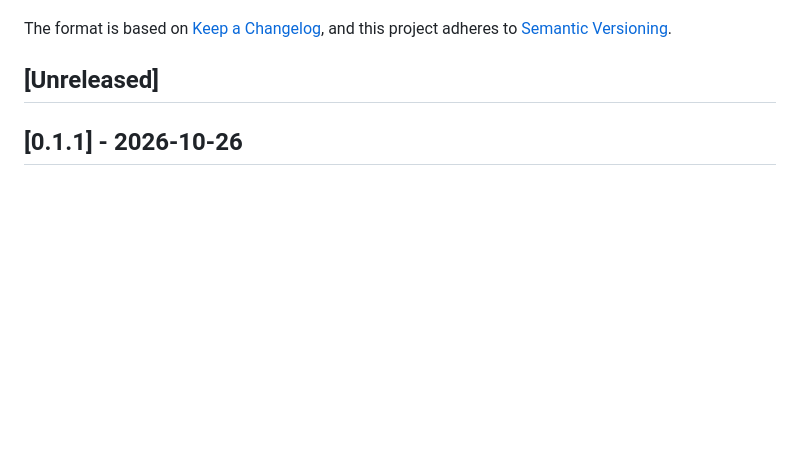
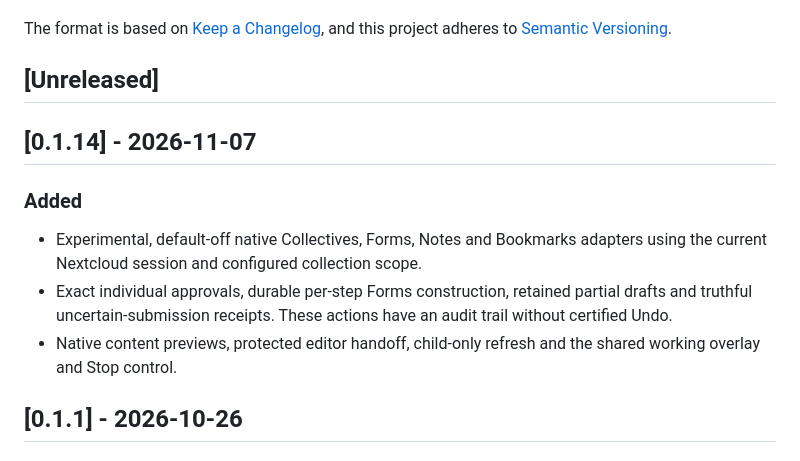
Before and after one commit to fadenstack/faden-agent-nextcloud, a Markdown page: CHANGELOG.md, the part around the change. Rendered like a GitHub page; blank space fills up the shorter version.

```diff
--- a/CHANGELOG.md
+++ b/CHANGELOG.md
@@ -6,6 +6,18 @@ The format is based on [Keep a Changelog](https://keepachangelog.com/en/1.1.0/),
 and this project adheres to [Semantic Versioning](https://semver.org/spec/v2.0.0.html).
 
 ## [Unreleased]
+
+## [0.1.14] - 2026-11-07
+
+### Added
+
+- Experimental, default-off native Collectives, Forms, Notes and Bookmarks
+  adapters using the current Nextcloud session and configured collection scope.
+- Exact individual approvals, durable per-step Forms construction, retained
+  partial drafts and truthful uncertain-submission receipts. These actions
+  have an audit trail without certified Undo.
+- Native content previews, protected editor handoff, child-only refresh and
+  the shared working overlay and Stop control.
 
 ## [0.1.1] - 2026-10-26
 
```
Also changed, not shown: docs/content-tools.md (added, +93 -0 lines), docs/user-guide.md (+4 -2 lines), docs/screenshots/content-bookmarks-review.png (added), docs/screenshots/content-collectives-review.png (added), docs/screenshots/content-forms-review.png (added), docs/screenshots/content-notes-review.png (added), 10 other files.
